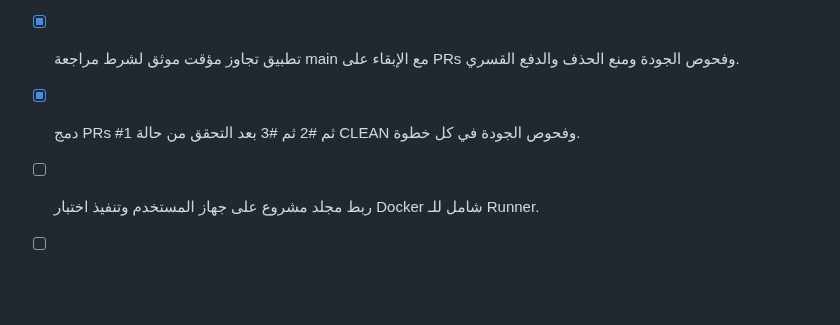
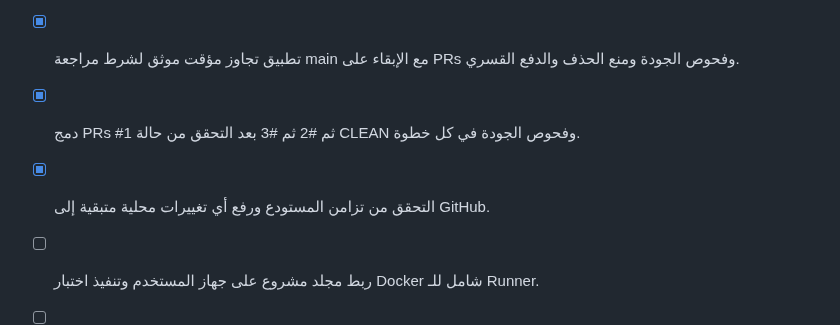
Before and after one commit to feraslion/agent-command-hub, a Markdown page: todo.md, the part around the change. GitHub-like rendering; blank space fills up the shorter version.

Commit message:
Checkpoint: يوثق هذا الإصدار رفع الفروق المحلية المتراكمة إلى فرع GitHub chore/local-runner-governance-sync وإنشاء PR #4. يحتوي الطلب 36 ملفاً تشمل Runner المحلي المقيد ودعم TypeScript وسجل Runtime والمهاجرات والاختبارات والتوثيق، ونجح فيه Quality checks. لم يُدمج PR #4 تلقائياً؛ يبقى مفتوحاً بحالة CLEAN للمراجعة أو الدمج الصريح لاحقاً.

```diff
--- a/todo.md
+++ b/todo.md
@@ -219,5 +219,6 @@
 - [x] إعادة تفعيل حماية main وتشخيص حظر طلبات السحب #1–#3 من دون دمج غير معتمد.
 - [x] تطبيق تجاوز مؤقت موثق لشرط مراجعة main مع الإبقاء على PRs وفحوص الجودة ومنع الحذف والدفع القسري.
 - [x] دمج PRs #1 ثم #2 ثم #3 بعد التحقق من حالة CLEAN وفحوص الجودة في كل خطوة.
+- [x] التحقق من تزامن المستودع ورفع أي تغييرات محلية متبقية إلى GitHub.
 - [ ] ربط مجلد مشروع على جهاز المستخدم وتنفيذ اختبار Docker شامل للـ Runner.
 - [ ] اختبار توسعة Runner وتوثيق خطوات ربط الجهاز والحفظ كنسخة قابلة للاسترجاع.
```
